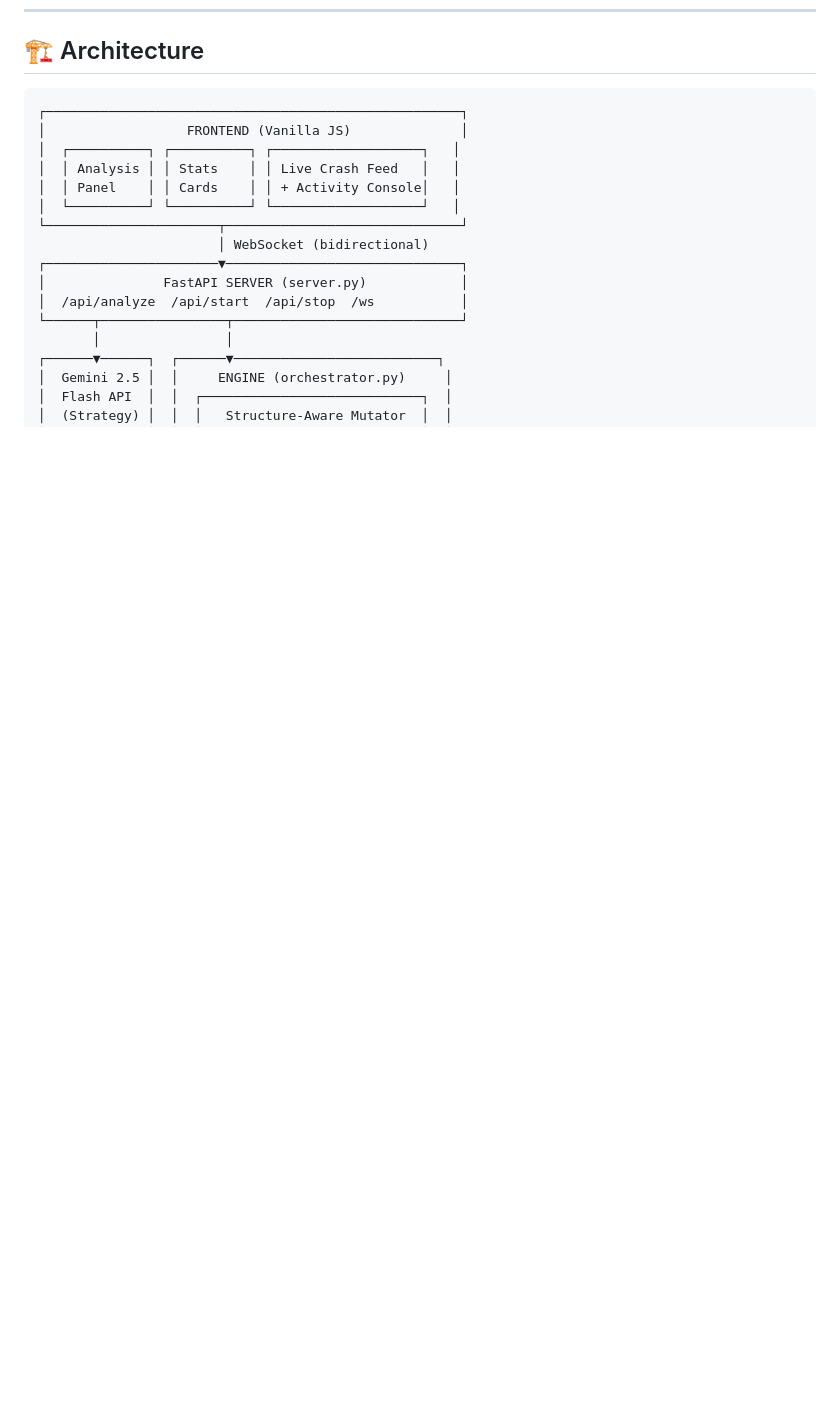
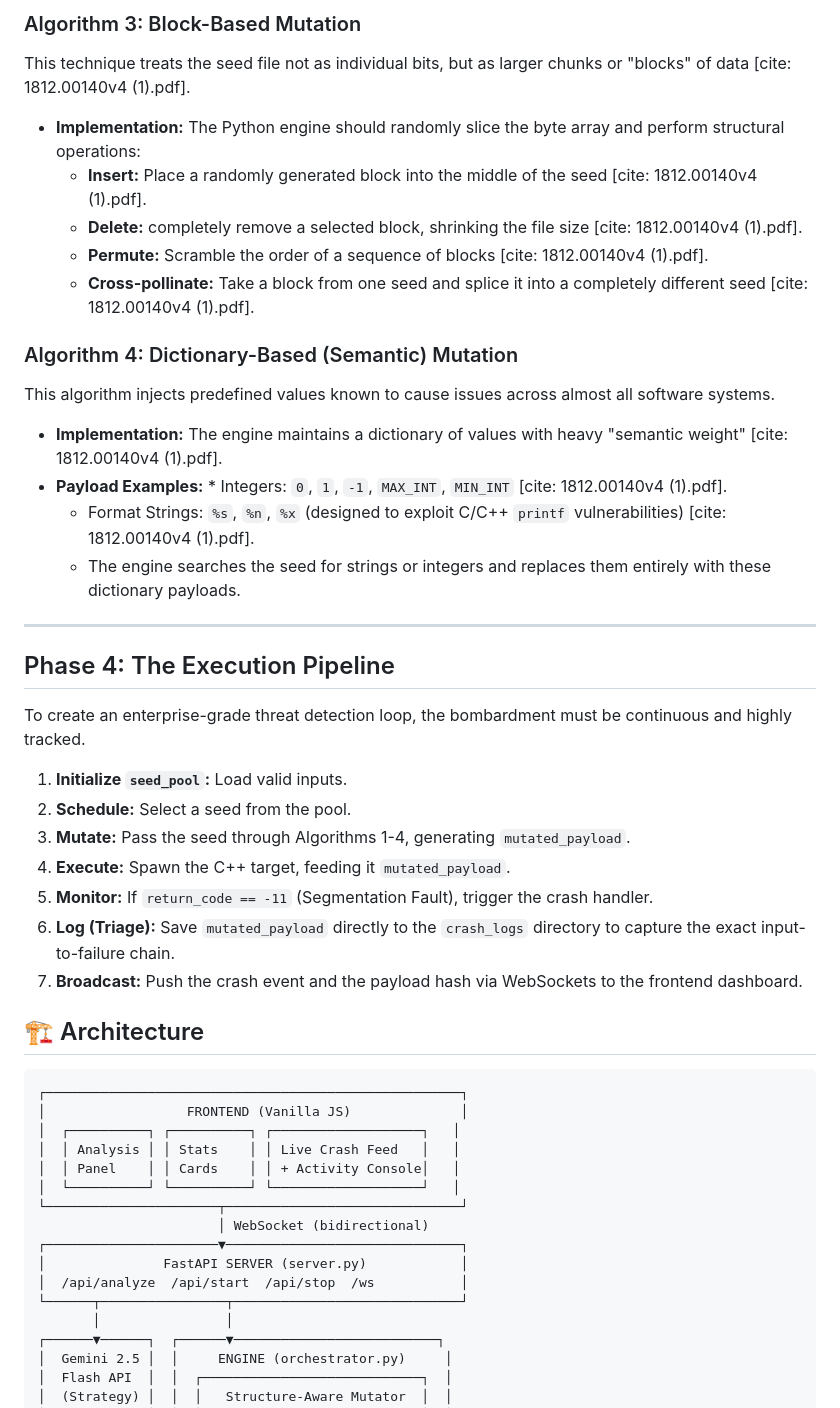
Before and after one commit to ullaskarbail/The-Fuzzing-Bombardment-Engine, a Markdown page: README.md, the part around one of its changes. GitHub-like rendering; blank space fills up the shorter version.

```diff
--- a/README.md
+++ b/README.md
@@ -40,3 +86,32 @@ User clicks ▶ Start → bombardment with optimized strategy
+### Algorithm 3: Block-Based Mutation
+This technique treats the seed file not as individual bits, but as larger chunks or "blocks" of data [cite: 1812.00140v4 (1).pdf].
+* **Implementation:** The Python engine should randomly slice the byte array and perform structural operations:
+    * **Insert:** Place a randomly generated block into the middle of the seed [cite: 1812.00140v4 (1).pdf].
+    * **Delete:** completely remove a selected block, shrinking the file size [cite: 1812.00140v4 (1).pdf].
+    * **Permute:** Scramble the order of a sequence of blocks [cite: 1812.00140v4 (1).pdf].
+    * **Cross-pollinate:** Take a block from one seed and splice it into a completely different seed [cite: 1812.00140v4 (1).pdf].
+
+### Algorithm 4: Dictionary-Based (Semantic) Mutation
+This algorithm injects predefined values known to cause issues across almost all software systems.
+* **Implementation:** The engine maintains a dictionary of values with heavy "semantic weight" [cite: 1812.00140v4 (1).pdf].
+* **Payload Examples:** * Integers: `0`, `1`, `-1`, `MAX_INT`, `MIN_INT` [cite: 1812.00140v4 (1).pdf].
+    * Format Strings: `%s`, `%n`, `%x` (designed to exploit C/C++ `printf` vulnerabilities) [cite: 1812.00140v4 (1).pdf].
+    * The engine searches the seed for strings or integers and replaces them entirely with these dictionary payloads.
+
+---
+
+## Phase 4: The Execution Pipeline
+
+To create an enterprise-grade threat detection loop, the bombardment must be continuous and highly tracked.
+
+1. **Initialize `seed_pool`:** Load valid inputs.
+2. **Schedule:** Select a seed from the pool.
+3. **Mutate:** Pass the seed through Algorithms 1-4, generating `mutated_payload`.
+4. **Execute:** Spawn the C++ target, feeding it `mutated_payload`.
+5. **Monitor:** If `return_code == -11` (Segmentation Fault), trigger the crash handler.
+6. **Log (Triage):** Save `mutated_payload` directly to the `crash_logs` directory to capture the exact input-to-failure chain.
+7. **Broadcast:** Push the crash event and the payload hash via WebSockets to the frontend dashboard.
+
 
 ## 🏗️ Architecture
 
```
Also changed, not shown: other parts of README.md (+46 -0 lines).
